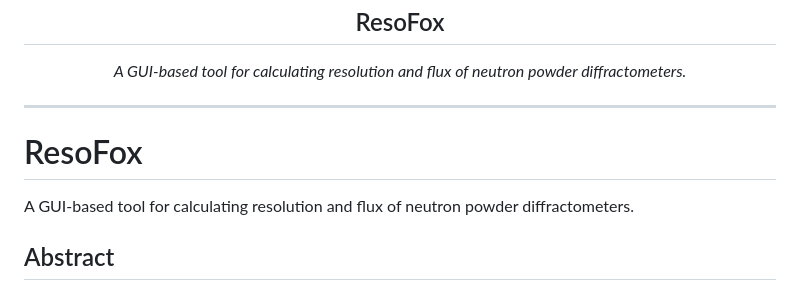
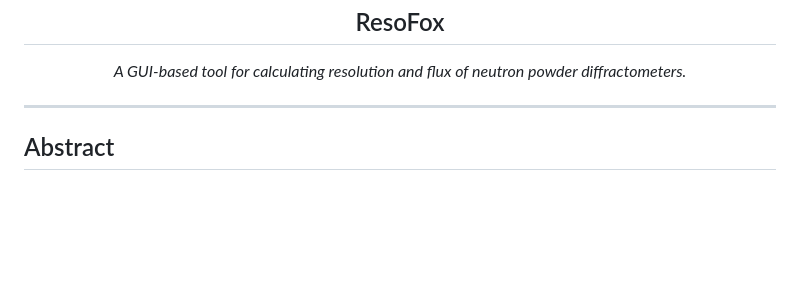
Before and after one commit to lifangchen2021/ResoFox, a Markdown page: README.md, the part around the change. Rendered like a GitHub page; blank space fills up the shorter version.

```diff
--- a/README.md
+++ b/README.md
@@ -8,10 +8,6 @@
 ---
 
 
-
-
-# ResoFox
-A GUI-based tool for calculating resolution and flux of neutron powder diffractometers.
 
 ## Abstract
 
```
